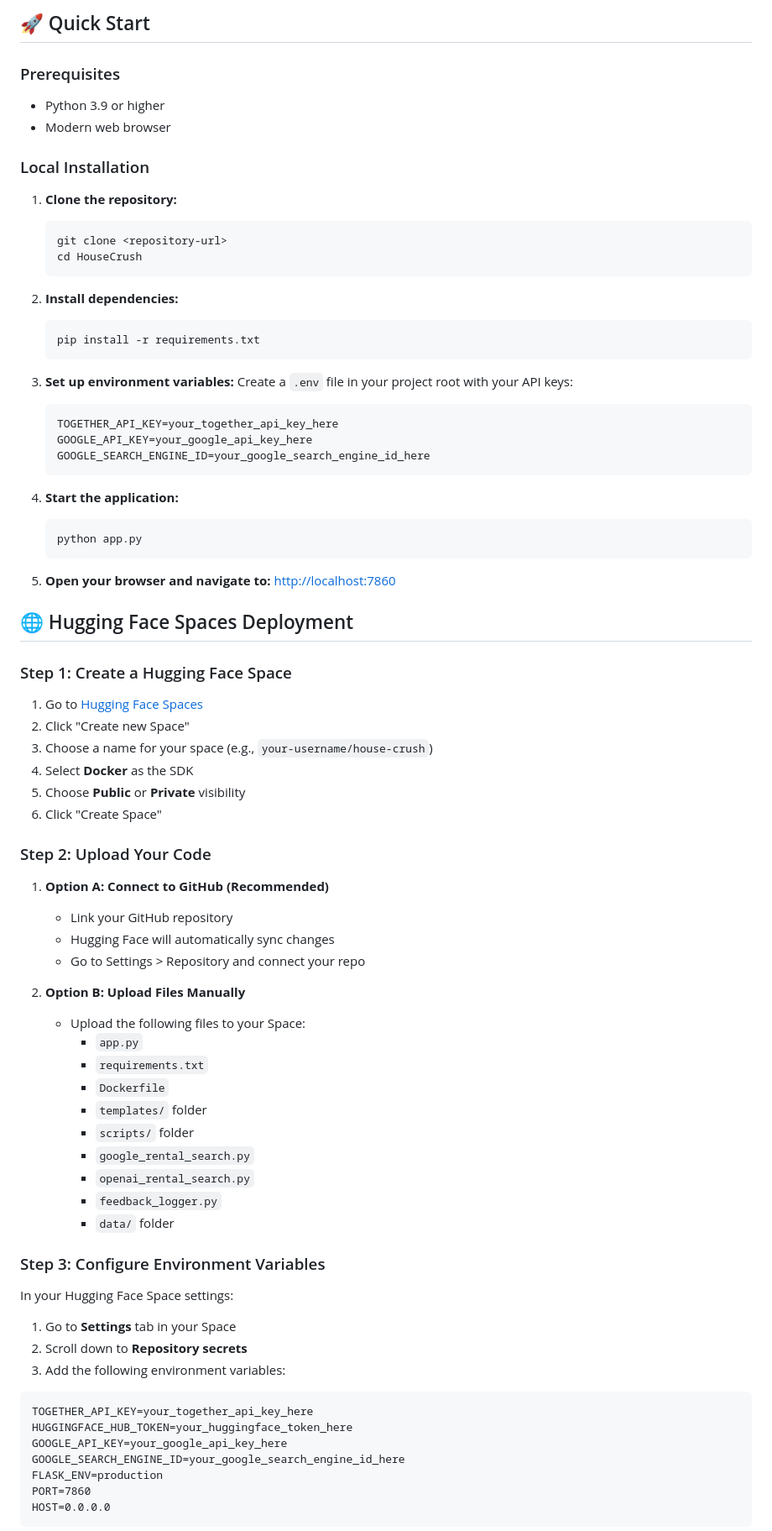
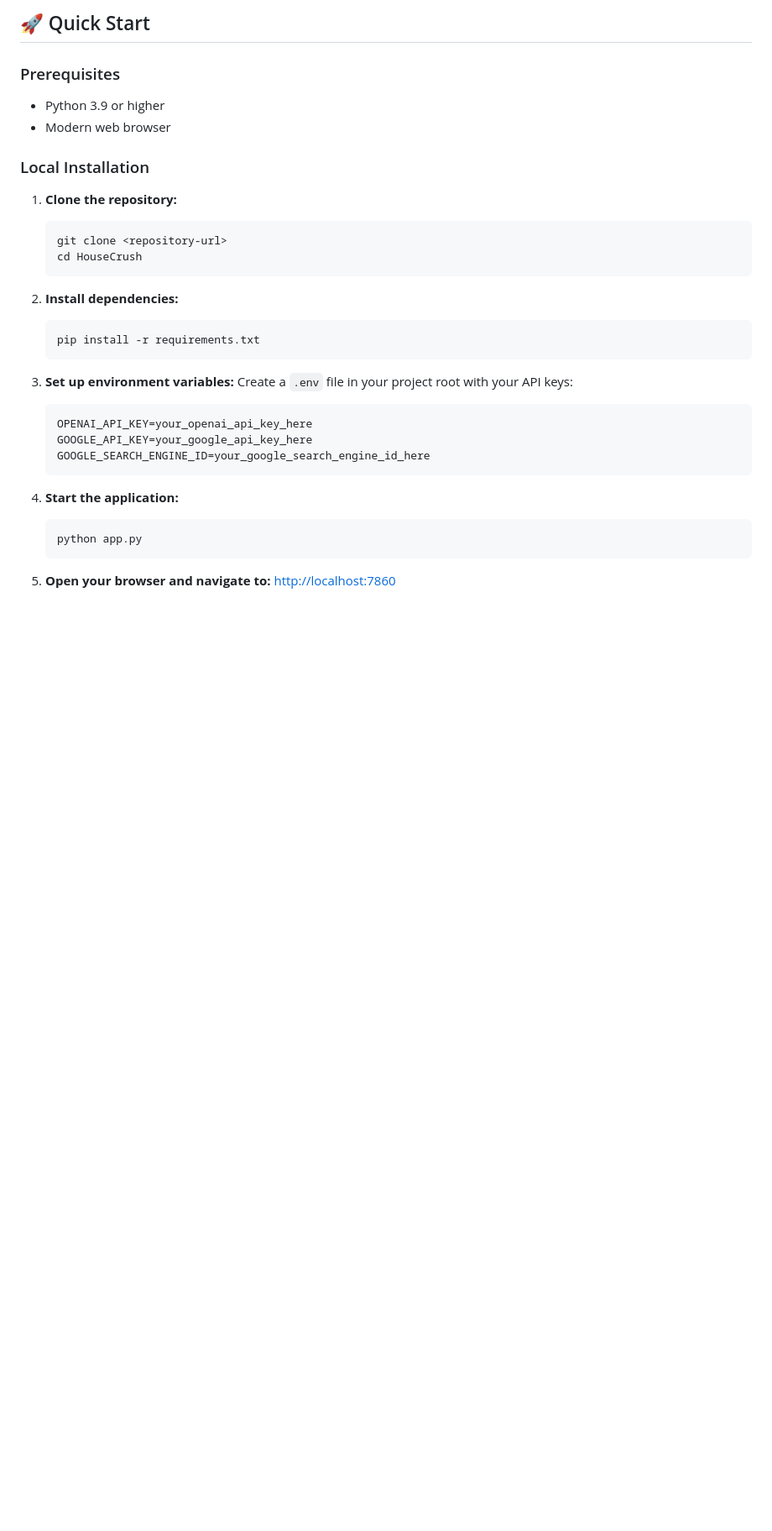
Before and after one commit to anahid-rr/HouseCrush, a Markdown page: README.md, the part around one of its changes. Shown at 84% size. Drawn GitHub-style; blank space fills up the shorter version.

````diff
--- a/README.md
+++ b/README.md
@@ -33,7 +34,7 @@ House Crush is your intelligent rental assistant that finds the perfect home by
 3. **Set up environment variables:**
    Create a `.env` file in your project root with your API keys:
    ```
-   TOGETHER_API_KEY=your_together_api_key_here
+   OPENAI_API_KEY=your_openai_api_key_here
    GOOGLE_API_KEY=your_google_api_key_here
    GOOGLE_SEARCH_ENGINE_ID=your_google_search_engine_id_here
    ```
@@ -46,48 +47,3 @@ House Crush is your intelligent rental assistant that finds the perfect home by
 5. **Open your browser and navigate to:**
    [http://localhost:7860](http://localhost:7860)
 
-## 🌐 Hugging Face Spaces Deployment
-
-### Step 1: Create a Hugging Face Space
-1. Go to [Hugging Face Spaces](https://huggingface.co/spaces)
-2. Click "Create new Space"
-3. Choose a name for your space (e.g., `your-username/house-crush`)
-4. Select **Docker** as the SDK
-5. Choose **Public** or **Private** visibility
-6. Click "Create Space"
-
-### Step 2: Upload Your Code
-1. **Option A: Connect to GitHub (Recommended)**
-   - Link your GitHub repository
-   - Hugging Face will automatically sync changes
-   - Go to Settings > Repository and connect your repo
-
-2. **Option B: Upload Files Manually**
-   - Upload the following files to your Space:
-     - `app.py`
-     - `requirements.txt`
-     - `Dockerfile`
-     - `templates/` folder
-     - `scripts/` folder
-     - `google_rental_search.py`
-     - `openai_rental_search.py`
-     - `feedback_logger.py`
-     - `data/` folder
-
-### Step 3: Configure Environment Variables
-In your Hugging Face Space settings:
-
-1. Go to **Settings** tab in your Space
-2. Scroll down to **Repository secrets**
-3. Add the following environment variables:
-
-```
-TOGETHER_API_KEY=your_together_api_key_here
-HUGGINGFACE_HUB_TOKEN=your_huggingface_token_here
-GOOGLE_API_KEY=your_google_api_key_here
-GOOGLE_SEARCH_ENGINE_ID=your_google_search_engine_id_here
-FLASK_ENV=production
-PORT=7860
-HOST=0.0.0.0
-```
-
````
Also changed, not shown: other parts of README.md (+23 -131 lines).
